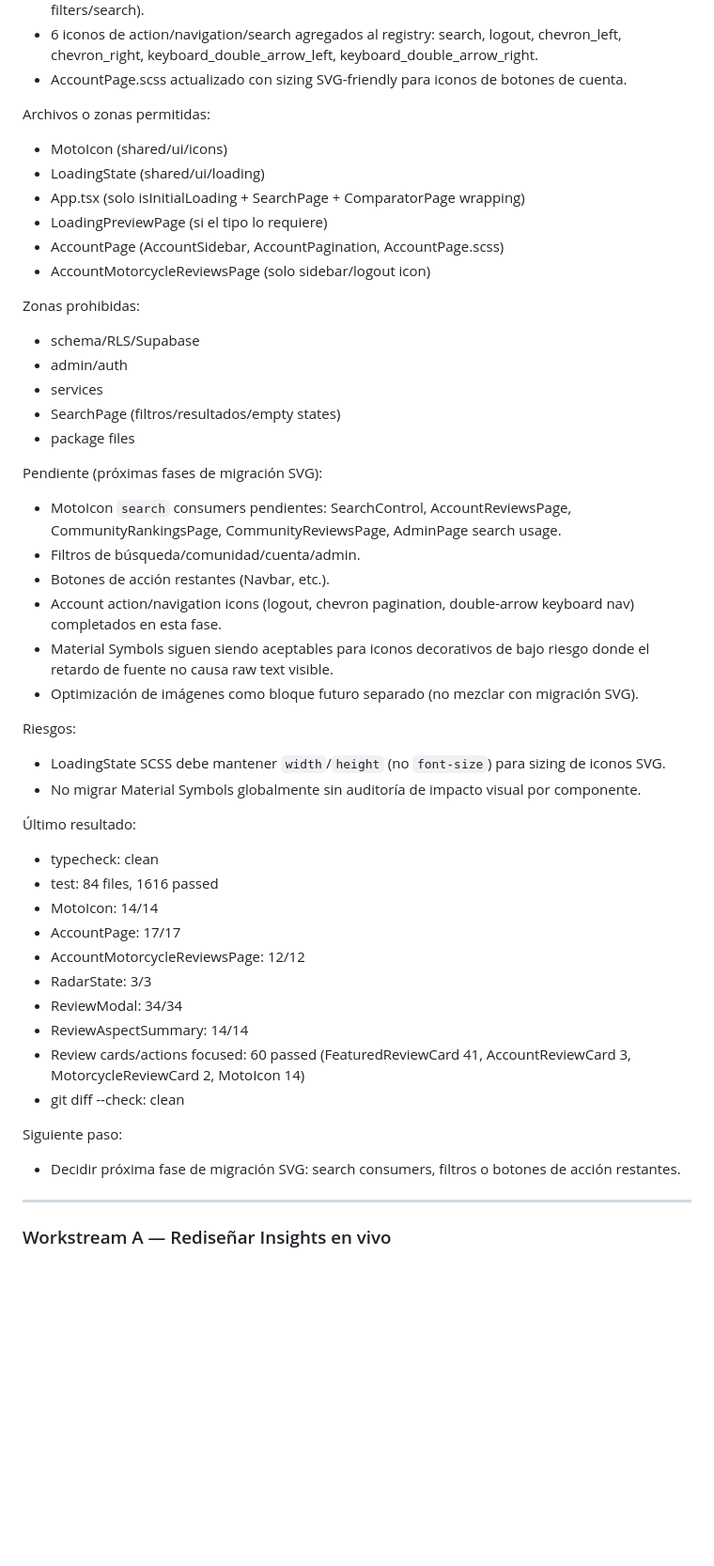
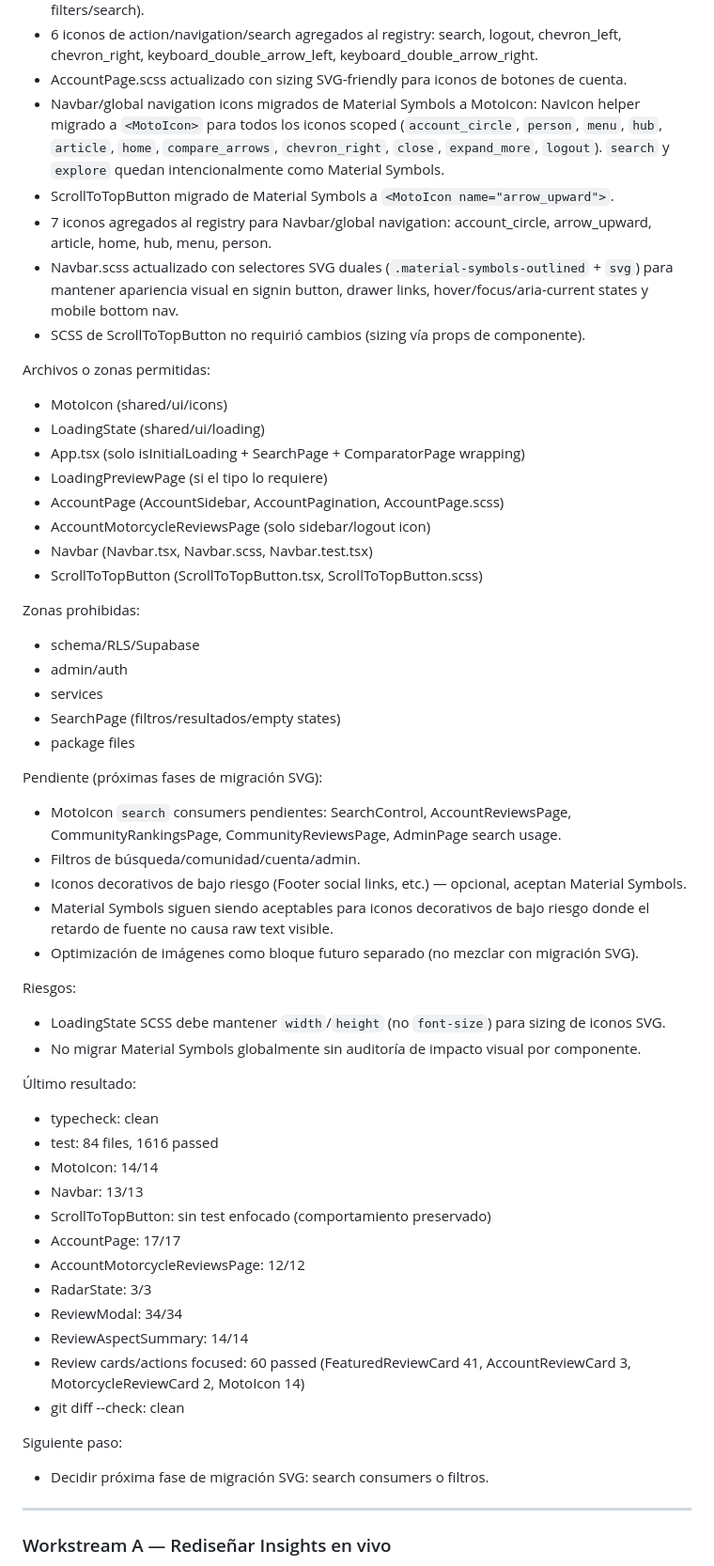
Before and after one commit to DanielAbadNoriega/MotoAtlas, a Markdown page: docs/current-workstreams.md, the part around one of its changes. Shown at 94% size. GitHub-like rendering; blank space fills up the shorter version.

```diff
--- a/docs/current-workstreams.md
+++ b/docs/current-workstreams.md
@@ -188,6 +188,11 @@ Implementado:
 * `search` agregado a MotoIcon registry (sin migrar consumidores — pendiente para fase de filters/search).
 * 6 iconos de action/navigation/search agregados al registry: search, logout, chevron_left, chevron_right, keyboard_double_arrow_left, keyboard_double_arrow_right.
 * AccountPage.scss actualizado con sizing SVG-friendly para iconos de botones de cuenta.
+* Navbar/global navigation icons migrados de Material Symbols a MotoIcon: NavIcon helper migrado a `<MotoIcon>` para todos los iconos scoped (`account_circle`, `person`, `menu`, `hub`, `article`, `home`, `compare_arrows`, `chevron_right`, `close`, `expand_more`, `logout`). `search` y `explore` quedan intencionalmente como Material Symbols.
+* ScrollToTopButton migrado de Material Symbols a `<MotoIcon name="arrow_upward">`.
+* 7 iconos agregados al registry para Navbar/global navigation: account_circle, arrow_upward, article, home, hub, menu, person.
+* Navbar.scss actualizado con selectores SVG duales (`.material-symbols-outlined` + `svg`) para mantener apariencia visual en signin button, drawer links, hover/focus/aria-current states y mobile bottom nav.
+* SCSS de ScrollToTopButton no requirió cambios (sizing vía props de componente).
 
 Archivos o zonas permitidas:
 * MotoIcon (shared/ui/icons)
@@ -196,6 +201,8 @@ Archivos o zonas permitidas:
 * LoadingPreviewPage (si el tipo lo requiere)
 * AccountPage (AccountSidebar, AccountPagination, AccountPage.scss)
 * AccountMotorcycleReviewsPage (solo sidebar/logout icon)
+* Navbar (Navbar.tsx, Navbar.scss, Navbar.test.tsx)
+* ScrollToTopButton (ScrollToTopButton.tsx, ScrollToTopButton.scss)
 
 Zonas prohibidas:
 * schema/RLS/Supabase
@@ -207,8 +214,7 @@ Zonas prohibidas:
 Pendiente (próximas fases de migración SVG):
 * MotoIcon `search` consumers pendientes: SearchControl, AccountReviewsPage, CommunityRankingsPage, CommunityReviewsPage, AdminPage search usage.
 * Filtros de búsqueda/comunidad/cuenta/admin.
-* Botones de acción restantes (Navbar, etc.).
-* Account action/navigation icons (logout, chevron pagination, double-arrow keyboard nav) completados en esta fase.
+* Iconos decorativos de bajo riesgo (Footer social links, etc.) — opcional, aceptan Material Symbols.
 * Material Symbols siguen siendo aceptables para iconos decorativos de bajo riesgo donde el retardo de fuente no causa raw text visible.
 * Optimización de imágenes como bloque futuro separado (no mezclar con migración SVG).
 
@@ -220,6 +226,8 @@ Riesgos:
 * typecheck: clean
 * test: 84 files, 1616 passed
 * MotoIcon: 14/14
+* Navbar: 13/13
+* ScrollToTopButton: sin test enfocado (comportamiento preservado)
 * AccountPage: 17/17
 * AccountMotorcycleReviewsPage: 12/12
 * RadarState: 3/3
@@ -229,7 +237,7 @@ Riesgos:
 * git diff --check: clean
 
 Siguiente paso:
-* Decidir próxima fase de migración SVG: search consumers, filtros o botones de acción restantes.
+* Decidir próxima fase de migración SVG: search consumers o filtros.
 
 ---
 
```
Also changed, not shown: other parts of docs/current-workstreams.md (+2 -2 lines).
